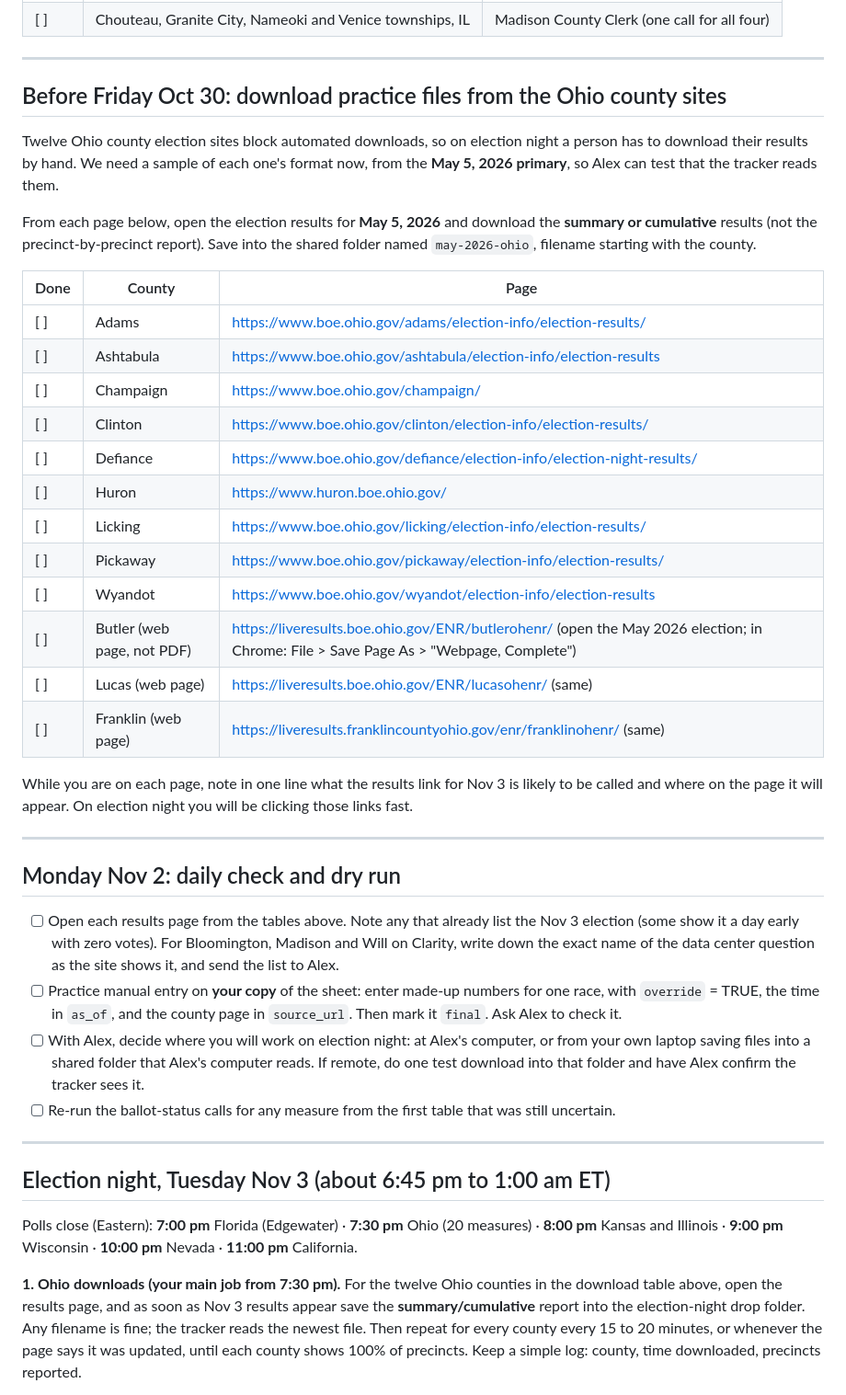
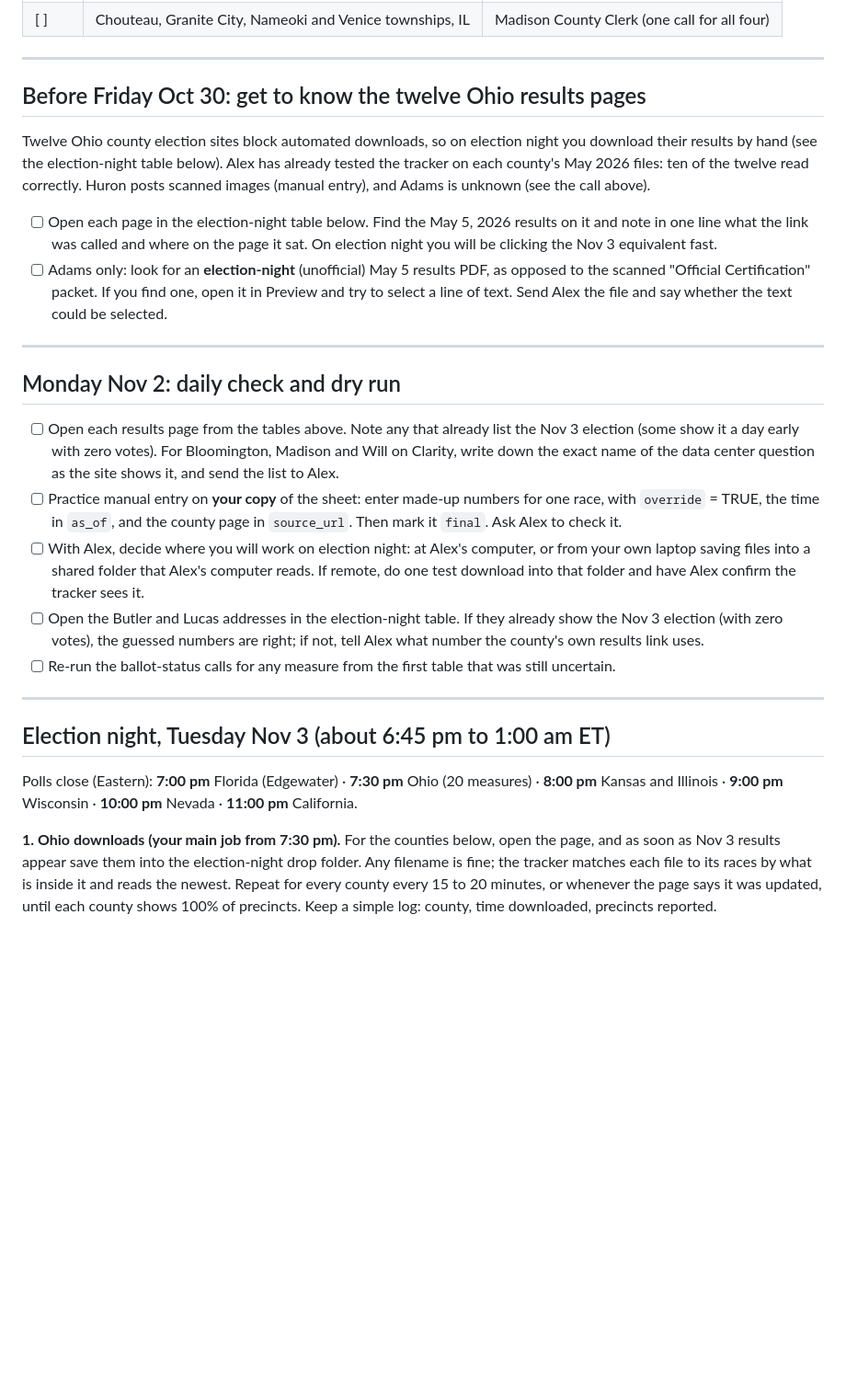
Before and after one commit to alexlundry/data_center_ballot_tracker, a Markdown page: docs/student-checklist.md, the part around one of its changes. Shown at 92% size. Drawn GitHub-style; blank space fills up the shorter version.

```diff
--- a/docs/student-checklist.md
+++ b/docs/student-checklist.md
@@ -113,28 +115,12 @@ The site compares turnout to registration. We still lack the number of registere
 
 ---
 
-## Before Friday Oct 30: download practice files from the Ohio county sites
+## Before Friday Oct 30: get to know the twelve Ohio results pages
 
-Twelve Ohio county election sites block automated downloads, so on election night a person has to download their results by hand. We need a sample of each one's format now, from the **May 5, 2026 primary**, so Alex can test that the tracker reads them.
+Twelve Ohio county election sites block automated downloads, so on election night you download their results by hand (see the election-night table below). Alex has already tested the tracker on each county's May 2026 files: ten of the twelve read correctly. Huron posts scanned images (manual entry), and Adams is unknown (see the call above).
 
-From each page below, open the election results for **May 5, 2026** and download the **summary or cumulative** results (not the precinct-by-precinct report). Save into the shared folder named `may-2026-ohio`, filename starting with the county.
-
-| Done | County | Page |
-|---|---|---|
-| [ ] | Adams | https://www.boe.ohio.gov/adams/election-info/election-results/ |
-| [ ] | Ashtabula | https://www.boe.ohio.gov/ashtabula/election-info/election-results |
-| [ ] | Champaign | https://www.boe.ohio.gov/champaign/ |
-| [ ] | Clinton | https://www.boe.ohio.gov/clinton/election-info/election-results/ |
-| [ ] | Defiance | https://www.boe.ohio.gov/defiance/election-info/election-night-results/ |
-| [ ] | Huron | https://www.huron.boe.ohio.gov/ |
-| [ ] | Licking | https://www.boe.ohio.gov/licking/election-info/election-results/ |
-| [ ] | Pickaway | https://www.boe.ohio.gov/pickaway/election-info/election-results/ |
-| [ ] | Wyandot | https://www.boe.ohio.gov/wyandot/election-info/election-results |
-| [ ] | Butler (web page, not PDF) | https://liveresults.boe.ohio.gov/ENR/butlerohenr/ (open the May 2026 election; in Chrome: File > Save Page As > "Webpage, Complete") |
-| [ ] | Lucas (web page) | https://liveresults.boe.ohio.gov/ENR/lucasohenr/ (same) |
-| [ ] | Franklin (web page) | https://liveresults.franklincountyohio.gov/enr/franklinohenr/ (same) |
-
-While you are on each page, note in one line what the results link for Nov 3 is likely to be called and where on the page it will appear. On election night you will be clicking those links fast.
+- [ ] Open each page in the election-night table below. Find the May 5, 2026 results on it and note in one line what the link was called and where on the page it sat. On election night you will be clicking the Nov 3 equivalent fast.
+- [ ] Adams only: look for an **election-night** (unofficial) May 5 results PDF, as opposed to the scanned "Official Certification" packet. If you find one, open it in Preview and try to select a line of text. Send Alex the file and say whether the text could be selected.
 
 ---
 
@@ -143,6 +129,7 @@ While you are on each page, note in one line what the results link for Nov 3 is
 - [ ] Open each results page from the tables above. Note any that already list the Nov 3 election (some show it a day early with zero votes). For Bloomington, Madison and Will on Clarity, write down the exact name of the data center question as the site shows it, and send the list to Alex.
 - [ ] Practice manual entry on **your copy** of the sheet: enter made-up numbers for one race, with `override` = TRUE, the time in `as_of`, and the county page in `source_url`. Then mark it `final`. Ask Alex to check it.
 - [ ] With Alex, decide where you will work on election night: at Alex's computer, or from your own laptop saving files into a shared folder that Alex's computer reads. If remote, do one test download into that folder and have Alex confirm the tracker sees it.
+- [ ] Open the Butler and Lucas addresses in the election-night table. If they already show the Nov 3 election (with zero votes), the guessed numbers are right; if not, tell Alex what number the county's own results link uses.
 - [ ] Re-run the ballot-status calls for any measure from the first table that was still uncertain.
 
 ---
@@ -151,5 +138,5 @@ While you are on each page, note in one line what the results link for Nov 3 is
 
 Polls close (Eastern): **7:00 pm** Florida (Edgewater) · **7:30 pm** Ohio (20 measures) · **8:00 pm** Kansas and Illinois · **9:00 pm** Wisconsin · **10:00 pm** Nevada · **11:00 pm** California.
 
-**1. Ohio downloads (your main job from 7:30 pm).** For the twelve Ohio counties in the download table above, open the results page, and as soon as Nov 3 results appear save the **summary/cumulative** report into the election-night drop folder. Any filename is fine; the tracker reads the newest file. Then repeat for every county every 15 to 20 minutes, or whenever the page says it was updated, until each county shows 100% of precincts. Keep a simple log: county, time downloaded, precincts reported.
+**1. Ohio downloads (your main job from 7:30 pm).** For the counties below, open the page, and as soon as Nov 3 results appear save them into the election-night drop folder. Any filename is fine; the tracker matches each file to its races by what is inside it and reads the newest. Repeat for every county every 15 to 20 minutes, or whenever the page says it was updated, until each county shows 100% of precincts. Keep a simple log: county, time downloaded, precincts reported.
 
```
Also changed, not shown: other parts of docs/student-checklist.md (+25 -2 lines).
